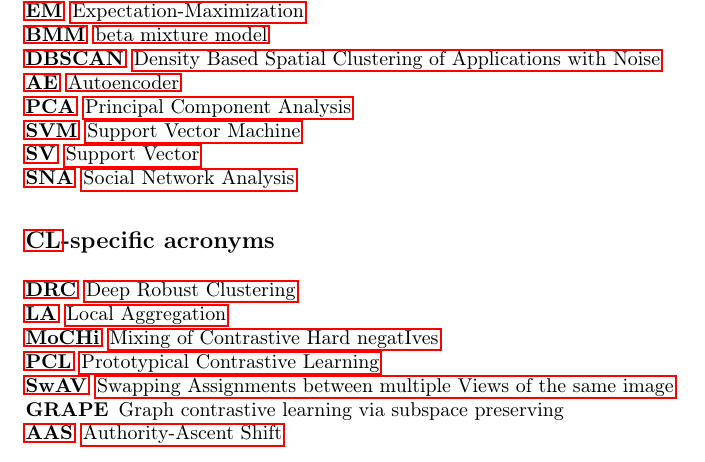
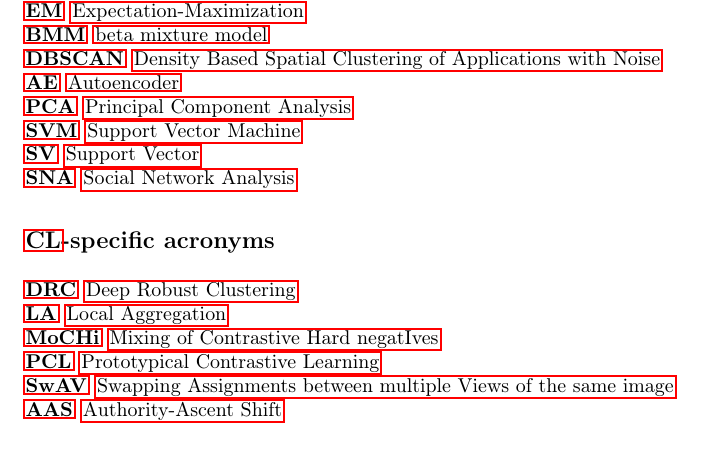
Before and after one commit to KlaraGtknst/master-seminar-ies, a LaTeX thesis (main.tex, which reads CL_techniques_acronyms.tex): part of page 24 of 24, cut so that both start at the same text. Compiled offline with pdfLaTeX.

Commit message:
task: Comment unused acronym

```diff
--- a/CL_techniques_acronyms.tex
+++ b/CL_techniques_acronyms.tex
@@ -6,7 +6,7 @@
     \acro{mochi}[MoCHi]{Mixing of Contrastive Hard negatIves}
     \acro{pcl}[PCL]{Prototypical Contrastive Learning}
     \acro{swav}[SwAV]{Swapping Assignments between multiple Views of the same image}
-    \acro{grape}[GRAPE]{Graph contrastive learning via subspace preserving}
+    %\acro{grape}[GRAPE]{Graph contrastive learning via subspace preserving}
     % \acro{psm}[PSM]{Potential Sample Mining}
     % \acro{ppsm}[PPSM]{Potential Positive Sample Mining}
     % \acro{pnsm}[PNSM]{Potential Negative Sample Mining}
```
